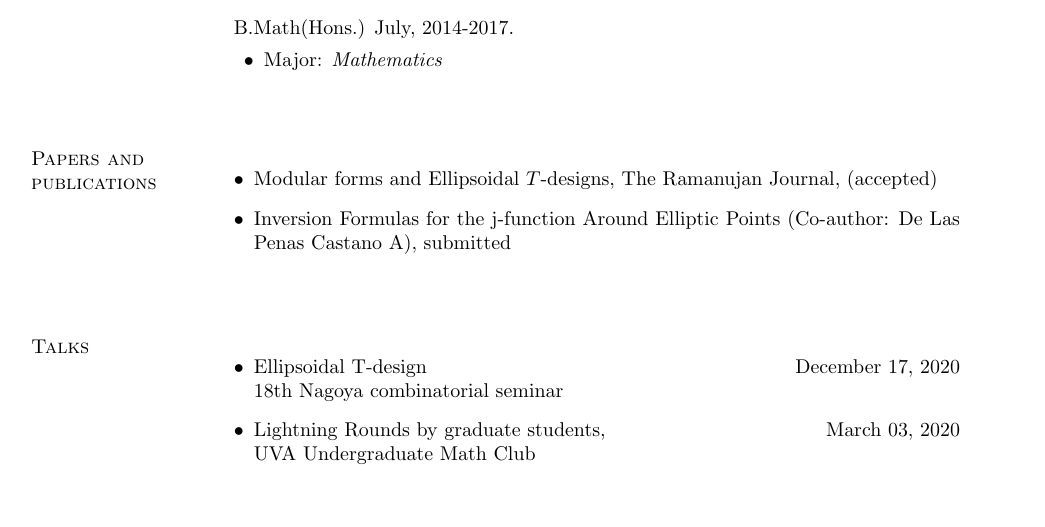
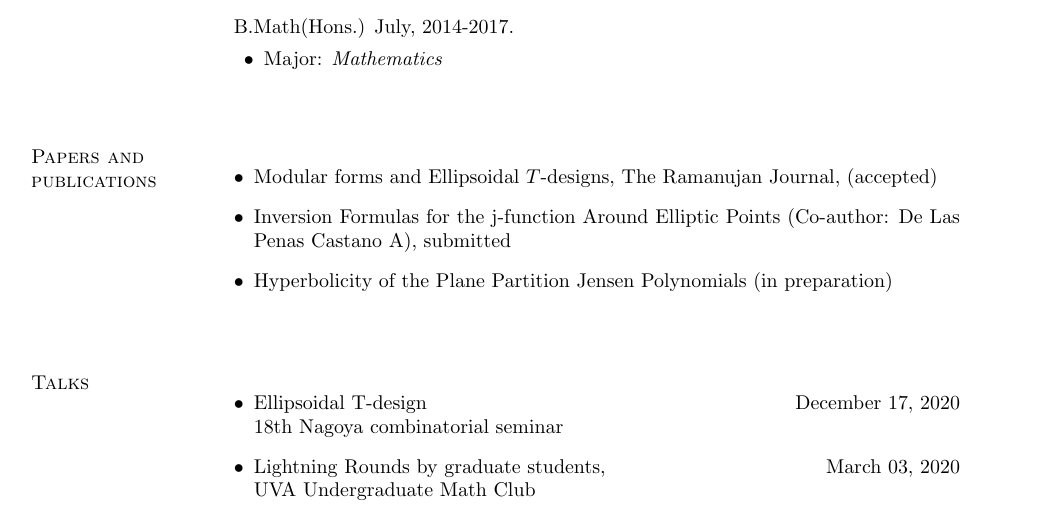
Before and after one commit to bp3aq/bp3aq, a LaTeX CV (Badri_CV.tex): part of page 1 of 2, cut so that both start at the same text. Compiled offline with pdfLaTeX.

Commit message:
CV update

```diff
--- a/Badri_CV.tex
+++ b/Badri_CV.tex
@@ -226,7 +226,7 @@
 %%%%%%%%%%%%%%%%%%%%%%%% End Helper Commands %%%%%%%%%%%%%%%%%%%%%%%%%%%
 
 %%%%%%%%%%%%%%%%%%%%%%%%% Begin CV Document %%%%%%%%%%%%%%%%%%%%%%%%%%%%
-\newcommand{\spacing}{\vspace{.2in}}
+\newcommand{\spacing}{\vspace{.19in}}
 
 \begin{document}
 
@@ -334,6 +334,7 @@ Lucknow, India
 \begin{itemize}
     \item Modular forms and Ellipsoidal $T$-designs, The Ramanujan Journal, (accepted)
     \item Inversion Formulas for the j-function Around Elliptic Points (Co-author: De Las Penas Castano A), submitted
+    \item Hyperbolicity of the Plane Partition Jensen Polynomials (in preparation)
 \end{itemize}
 
 \spacing
```
Also changed, not shown: Badri_CV.pdf, 2 other files.
